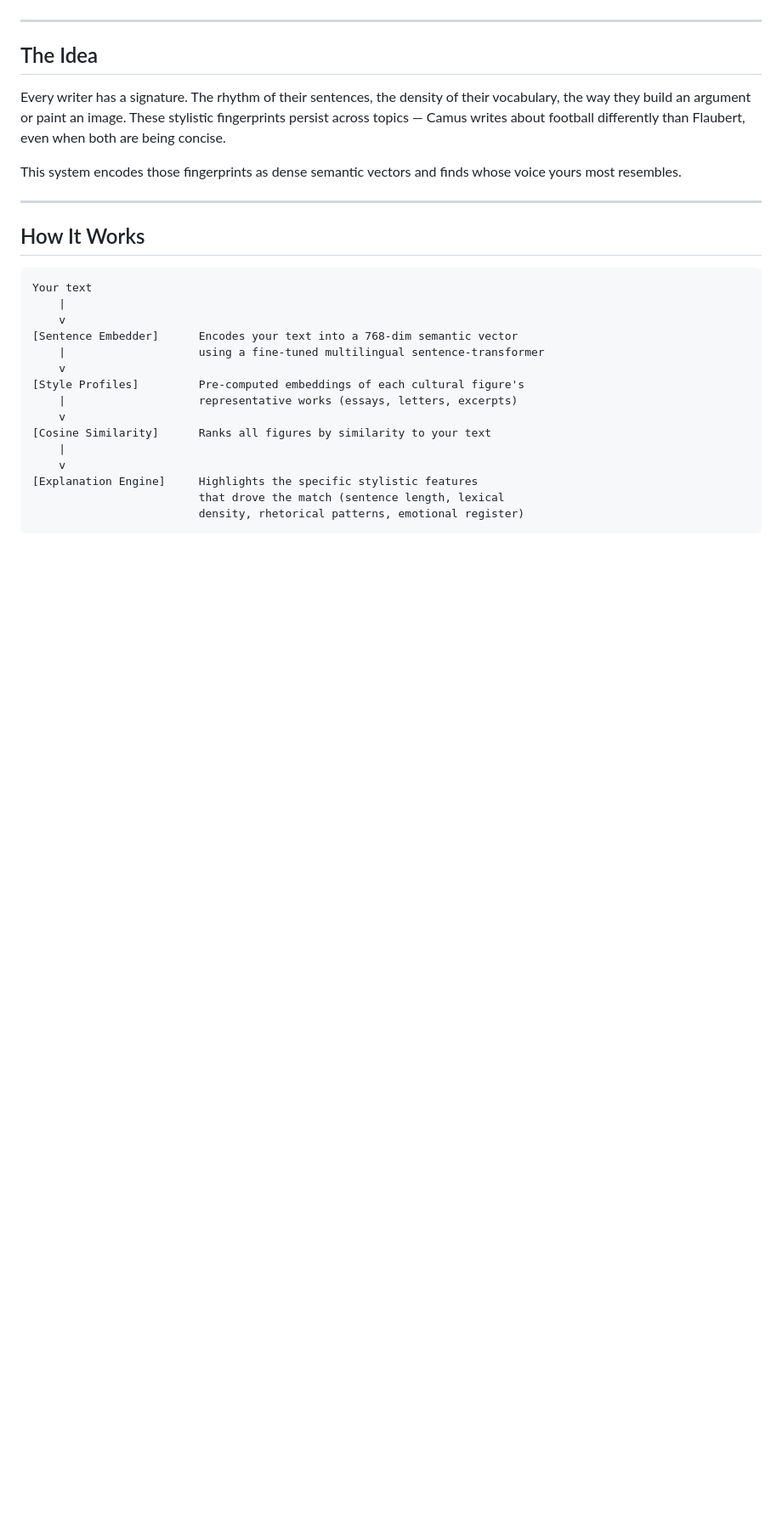
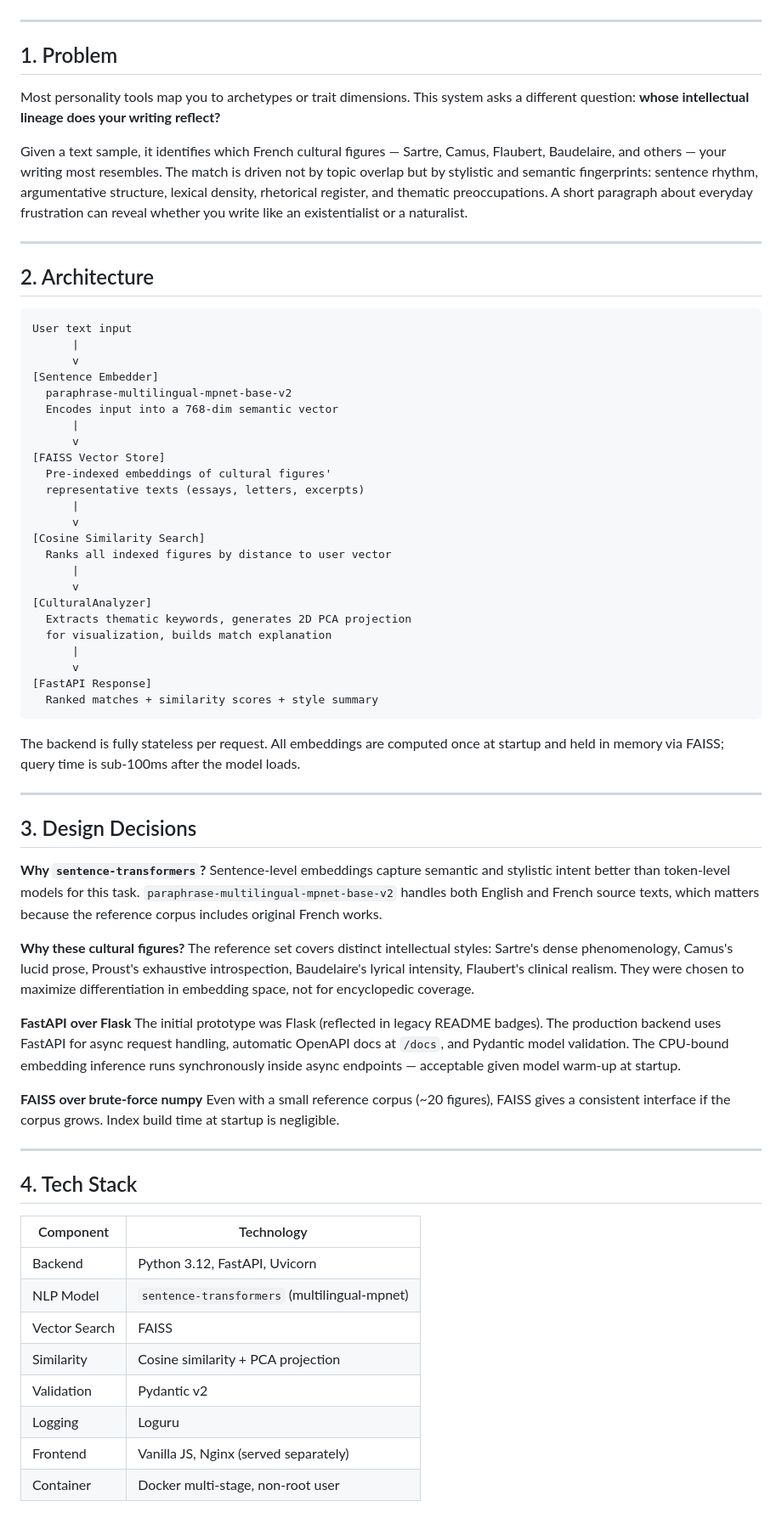
Before and after one commit to Aliipou/culture-identifier, a Markdown page: README.md, the part around one of its changes. Shown at 85% size. GitHub-like rendering; blank space fills up the shorter version.

Commit message:
docs: rewrite README with accurate FastAPI architecture and 7-section structure

````diff
--- a/README.md
+++ b/README.md
@@ -15,29 +4,73 @@
 
 ---
 
-## The Idea
+## 1. Problem
 
-Every writer has a signature. The rhythm of their sentences, the density of their vocabulary, the way they build an argument or paint an image. These stylistic fingerprints persist across topics — Camus writes about football differently than Flaubert, even when both are being concise.
+Most personality tools map you to archetypes or trait dimensions. This system asks a different question: **whose intellectual lineage does your writing reflect?**
 
-This system encodes those fingerprints as dense semantic vectors and finds whose voice yours most resembles.
+Given a text sample, it identifies which French cultural figures — Sartre, Camus, Flaubert, Baudelaire, and others — your writing most resembles. The match is driven not by topic overlap but by stylistic and semantic fingerprints: sentence rhythm, argumentative structure, lexical density, rhetorical register, and thematic preoccupations. A short paragraph about everyday frustration can reveal whether you write like an existentialist or a naturalist.
 
 ---
 
-## How It Works
+## 2. Architecture
 
 ```
-Your text
-    |
-    v
-[Sentence Embedder]      Encodes your text into a 768-dim semantic vector
-    |                    using a fine-tuned multilingual sentence-transformer
-    v
-[Style Profiles]         Pre-computed embeddings of each cultural figure's
-    |                    representative works (essays, letters, excerpts)
-    v
-[Cosine Similarity]      Ranks all figures by similarity to your text
-    |
-    v
-[Explanation Engine]     Highlights the specific stylistic features
-                         that drove the match (sentence length, lexical
-                         density, rhetorical patterns, emotional register)
+User text input
+      |
+      v
+[Sentence Embedder]
+  paraphrase-multilingual-mpnet-base-v2
+  Encodes input into a 768-dim semantic vector
+      |
+      v
+[FAISS Vector Store]
+  Pre-indexed embeddings of cultural figures'
+  representative texts (essays, letters, excerpts)
+      |
+      v
+[Cosine Similarity Search]
+  Ranks all indexed figures by distance to user vector
+      |
+      v
+[CulturalAnalyzer]
+  Extracts thematic keywords, generates 2D PCA projection
+  for visualization, builds match explanation
+      |
+      v
+[FastAPI Response]
+  Ranked matches + similarity scores + style summary
+```
+
+The backend is fully stateless per request. All embeddings are computed once at startup and held in memory via FAISS; query time is sub-100ms after the model loads.
+
+---
+
+## 3. Design Decisions
+
+**Why `sentence-transformers`?**
+Sentence-level embeddings capture semantic and stylistic intent better than token-level models for this task. `paraphrase-multilingual-mpnet-base-v2` handles both English and French source texts, which matters because the reference corpus includes original French works.
+
+**Why these cultural figures?**
+The reference set covers distinct intellectual styles: Sartre's dense phenomenology, Camus's lucid prose, Proust's exhaustive introspection, Baudelaire's lyrical intensity, Flaubert's clinical realism. They were chosen to maximize differentiation in embedding space, not for encyclopedic coverage.
+
+**FastAPI over Flask**
+The initial prototype was Flask (reflected in legacy README badges). The production backend uses FastAPI for async request handling, automatic OpenAPI docs at `/docs`, and Pydantic model validation. The CPU-bound embedding inference runs synchronously inside async endpoints — acceptable given model warm-up at startup.
+
+**FAISS over brute-force numpy**
+Even with a small reference corpus (~20 figures), FAISS gives a consistent interface if the corpus grows. Index build time at startup is negligible.
+
+---
+
+## 4. Tech Stack
+
+| Component      | Technology                                      |
+|----------------|-------------------------------------------------|
+| Backend        | Python 3.12, FastAPI, Uvicorn                   |
+| NLP Model      | `sentence-transformers` (multilingual-mpnet)    |
+| Vector Search  | FAISS                                           |
+| Similarity     | Cosine similarity + PCA projection              |
+| Validation     | Pydantic v2                                     |
+| Logging        | Loguru                                          |
+| Frontend       | Vanilla JS, Nginx (served separately)           |
+| Container      | Docker multi-stage, non-root user               |
+
````
Also changed, not shown: other parts of README.md (+71 -151 lines).
